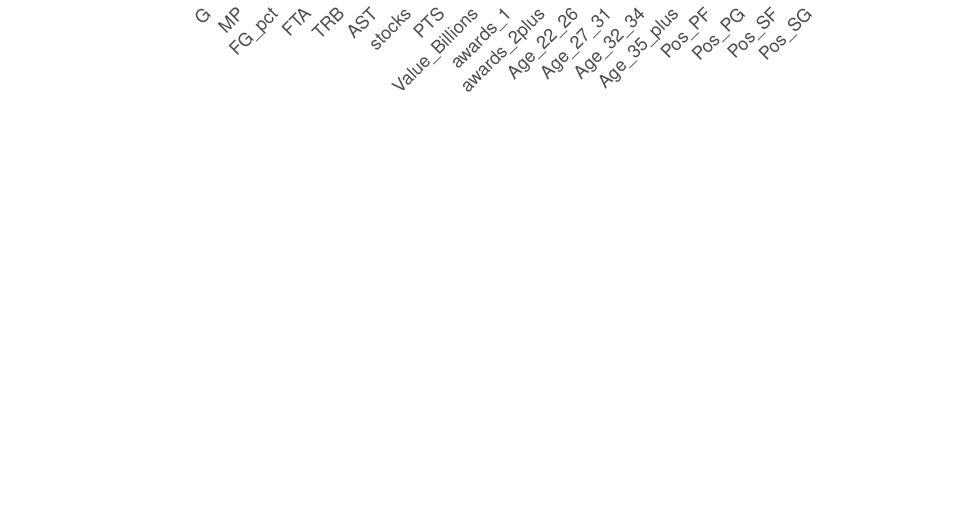
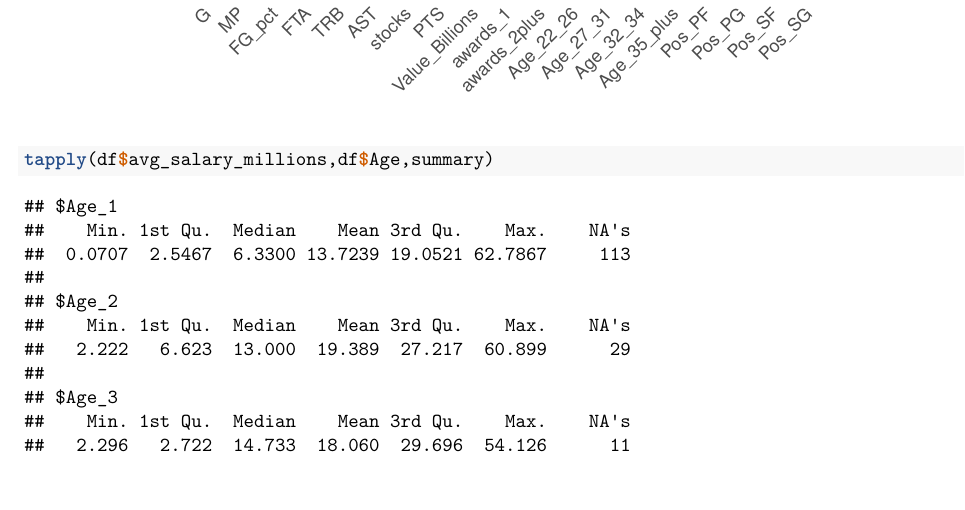
Before and after one commit to mattkoom11/stat3220project, an R Markdown document (model.Rmd): part of page 5 of 5 before the commit and part of page 5 of 6 after it, cut so that both start at the same text. Rendered offline with R 4.5, knitr and Pandoc, then LaTeX, with nearby package versions.

Commit message:
doing eda stuff

````diff
--- a/model.Rmd
+++ b/model.Rmd
@@ -72,0 +74,2 @@ ggplot(cor_melt, aes(Var1, Var2, fill = value)) +
+tapply(df$avg_salary_millions,df$Age,summary)
+```
````
Also changed, not shown: model.Rmd (1 more changed lines).
